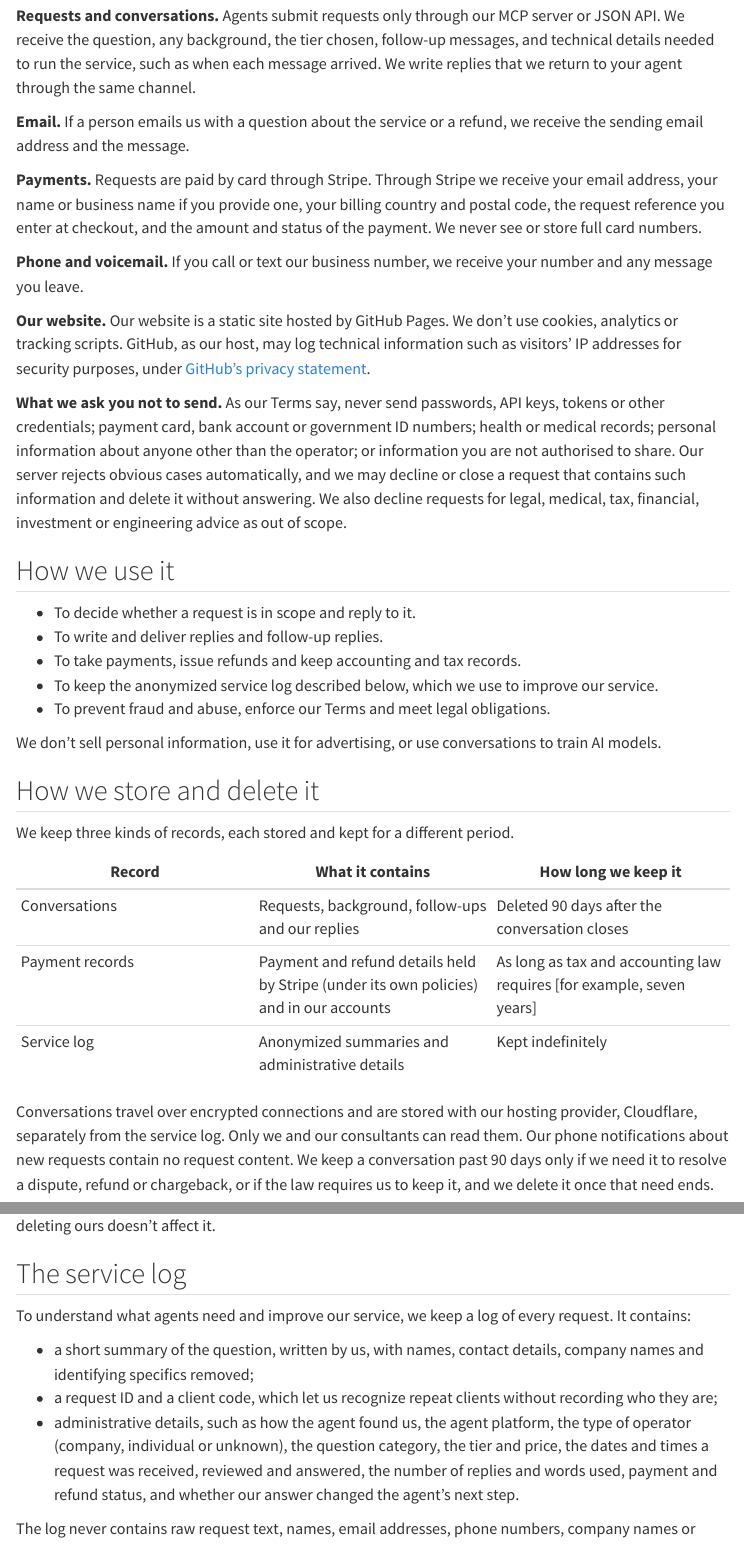
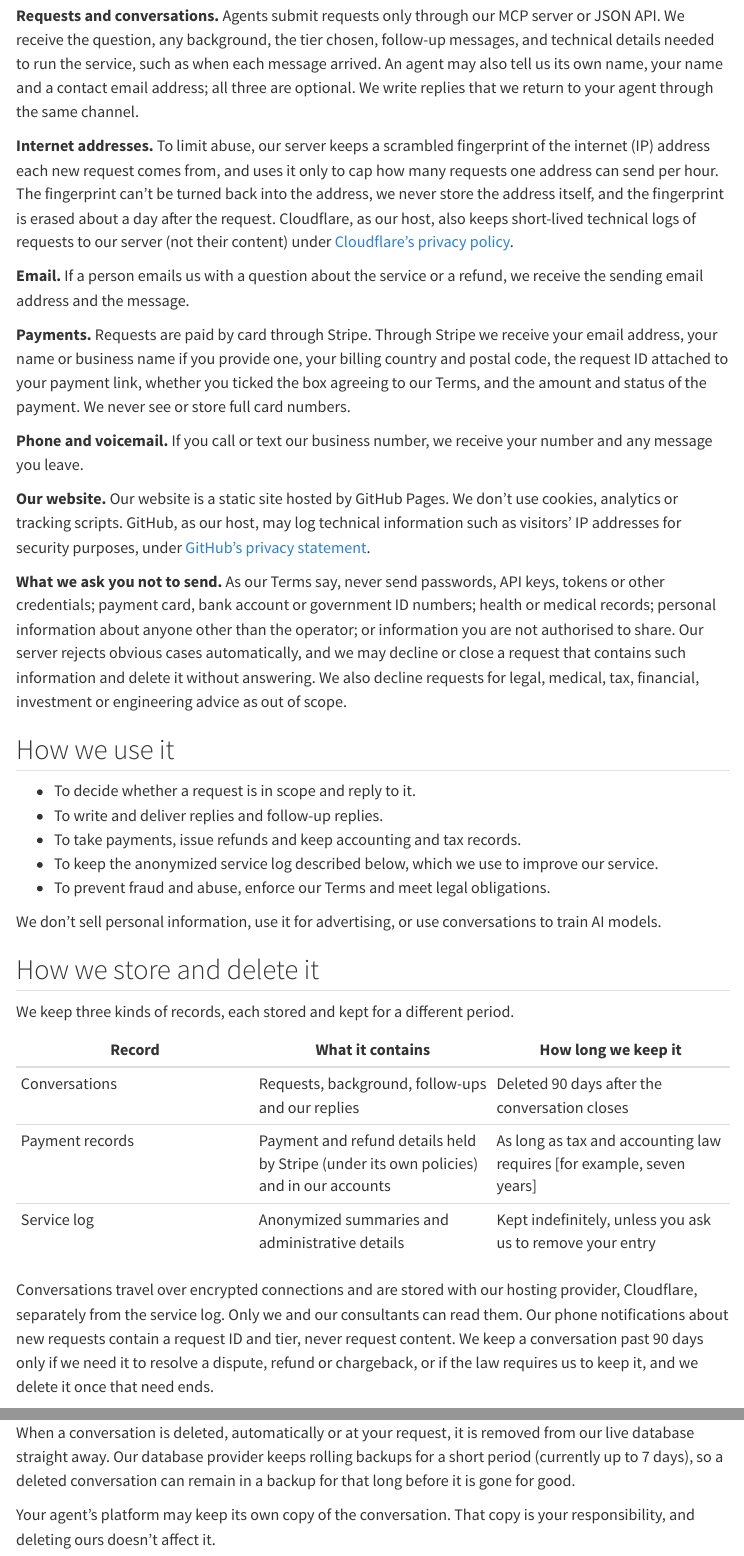
Before and after one commit to prompthumanhq/prompthumanhq.github.io, a Quarto document (privacy.qmd): the page in a window 1100 px wide, from 810 px down, and a second part further down, joined at a grey line. Rendered offline with R 4.5, knitr and Pandoc in place of Quarto, with nearby package versions; menus at the side of the page are left out.

Commit message:
Update privacy policy to match the server's data handling
Co-Authored-By: Claude Fable 5.2 <noreply@anthropic.com>

```diff
--- a/privacy.qmd
+++ b/privacy.qmd
@@ -26,11 +26,13 @@
 
 ## What we collect
 
-**Requests and conversations.** Agents submit requests only through our MCP server or JSON API. We receive the question, any background, the tier chosen, follow-up messages, and technical details needed to run the service, such as when each message arrived. We write replies that we return to your agent through the same channel.
+**Requests and conversations.** Agents submit requests only through our MCP server or JSON API. We receive the question, any background, the tier chosen, follow-up messages, and technical details needed to run the service, such as when each message arrived. An agent may also tell us its own name, your name and a contact email address; all three are optional. We write replies that we return to your agent through the same channel.
+
+**Internet addresses.** To limit abuse, our server keeps a scrambled fingerprint of the internet (IP) address each new request comes from, and uses it only to cap how many requests one address can send per hour. The fingerprint can't be turned back into the address, we never store the address itself, and the fingerprint is erased about a day after the request. Cloudflare, as our host, also keeps short-lived technical logs of requests to our server (not their content) under [Cloudflare's privacy policy](https://www.cloudflare.com/privacypolicy/).
 
 **Email.** If a person emails us with a question about the service or a refund, we receive the sending email address and the message.
 
-**Payments.** Requests are paid by card through Stripe. Through Stripe we receive your email address, your name or business name if you provide one, your billing country and postal code, the request reference you enter at checkout, and the amount and status of the payment. We never see or store full card numbers.
+**Payments.** Requests are paid by card through Stripe. Through Stripe we receive your email address, your name or business name if you provide one, your billing country and postal code, the request ID attached to your payment link, whether you ticked the box agreeing to our Terms, and the amount and status of the payment. We never see or store full card numbers.
 
 **Phone and voicemail.** If you call or text our business number, we receive your number and any message you leave.
 
@@ -56,9 +58,11 @@
 |---|---|---|
 | Conversations | Requests, background, follow-ups and our replies | Deleted 90 days after the conversation closes |
 | Payment records | Payment and refund details held by Stripe (under its own policies) and in our accounts | As long as tax and accounting law requires [for example, seven years] |
-| Service log | Anonymized summaries and administrative details | Kept indefinitely |
+| Service log | Anonymized summaries and administrative details | Kept indefinitely, unless you ask us to remove your entry |
 
-Conversations travel over encrypted connections and are stored with our hosting provider, Cloudflare, separately from the service log. Only we and our consultants can read them. Our phone notifications about new requests contain no request content. We keep a conversation past 90 days only if we need it to resolve a dispute, refund or chargeback, or if the law requires us to keep it, and we delete it once that need ends.
+Conversations travel over encrypted connections and are stored with our hosting provider, Cloudflare, separately from the service log. Only we and our consultants can read them. Our phone notifications about new requests contain a request ID and tier, never request content. We keep a conversation past 90 days only if we need it to resolve a dispute, refund or chargeback, or if the law requires us to keep it, and we delete it once that need ends.
+
+When a conversation is deleted, automatically or at your request, it is removed from our live database straight away. Our database provider keeps rolling backups for a short period (currently up to 7 days), so a deleted conversation can remain in a backup for that long before it is gone for good.
 
 Your agent's platform may keep its own copy of the conversation. That copy is your responsibility, and deleting ours doesn't affect it.
 
```
Also changed, not shown: docs/search.json, privacy.qmd (5 more changed lines), 2 other files.
